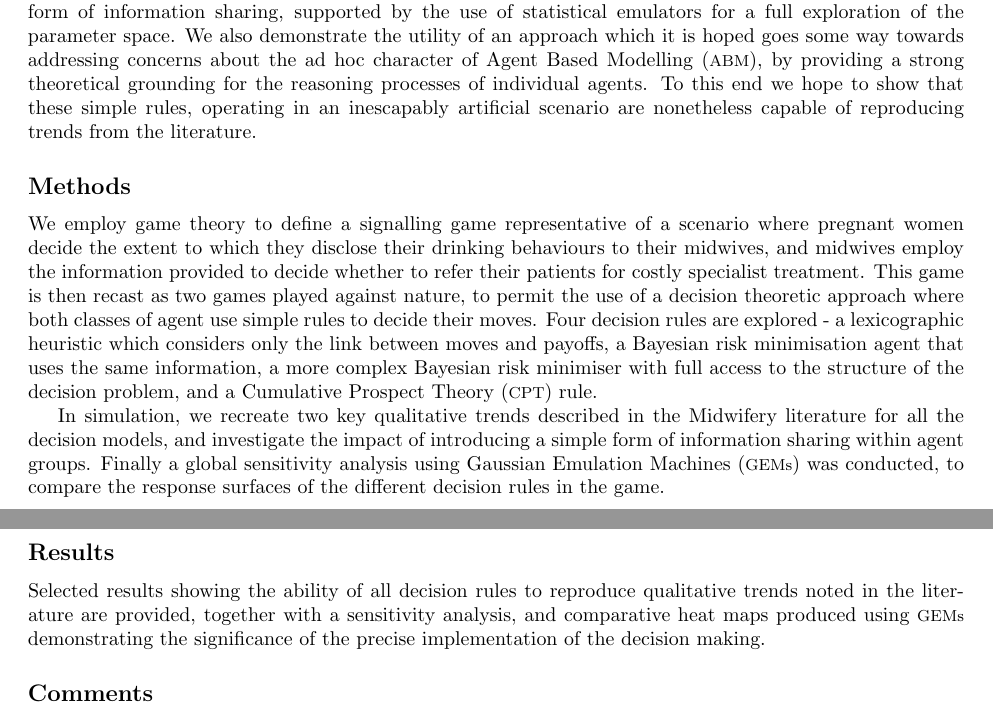
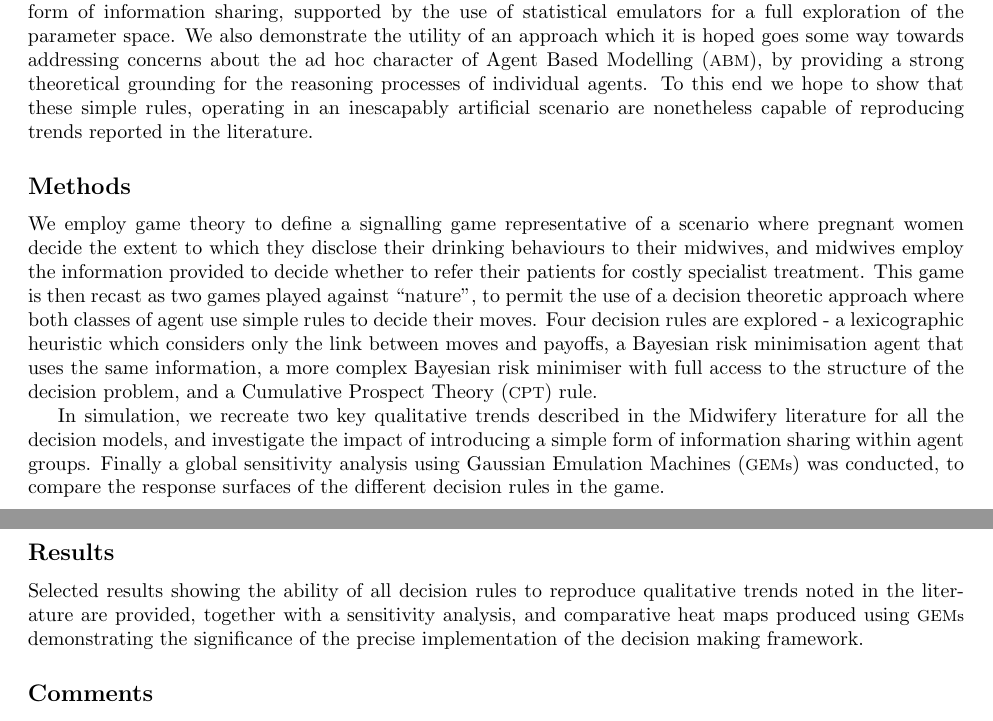
Before and after one commit to greenape/disclosure-article, a LaTeX document (disclosure_game.tex, which reads Abstract.tex): two parts of pages 1 and 2 of 30, joined at a grey line, cut so that both start at the same text. Compiled offline with pdfLaTeX; a missing bibliography style is replaced by a similar one.

```diff
--- a/Abstract.tex
+++ b/Abstract.tex
@@ -15,11 +15,11 @@
 \subsection*{Objective}
 
 The primary purpose of this work is to demonstrate the significance of precisely how the decision making process is formulated, by contrasting four distinct decision rules against one another and exploring a simple form of information sharing, supported by the use of statistical emulators for a full exploration of the parameter space.
-We also demonstrate the utility of an approach which it is hoped goes some way towards addressing concerns about the ad hoc character of \ac{ABM}, by providing a strong theoretical grounding for the reasoning processes of individual agents. To this end we hope to show that these simple rules, operating in an inescapably artificial scenario are nonetheless capable of reproducing trends from the literature.
+We also demonstrate the utility of an approach which it is hoped goes some way towards addressing concerns about the ad hoc character of \ac{ABM}, by providing a strong theoretical grounding for the reasoning processes of individual agents. To this end we hope to show that these simple rules, operating in an inescapably artificial scenario are nonetheless capable of reproducing trends reported in the literature.
 
 \subsection*{Methods}
 
-We employ game theory to define a signalling game representative of a scenario where pregnant women decide the extent to which they disclose their drinking behaviours to their midwives, and midwives employ the information provided to decide whether to refer their patients for costly specialist treatment. This game is then recast as two games played against nature, to permit the use of a decision theoretic approach where both classes of agent use simple rules to decide their moves.
+We employ game theory to define a signalling game representative of a scenario where pregnant women decide the extent to which they disclose their drinking behaviours to their midwives, and midwives employ the information provided to decide whether to refer their patients for costly specialist treatment. This game is then recast as two games played against \enquote{nature}, to permit the use of a decision theoretic approach where both classes of agent use simple rules to decide their moves.
 Four decision rules are explored - a lexicographic heuristic which considers only the link between moves and payoffs, a Bayesian risk minimisation agent that uses the same information, a more complex Bayesian risk minimiser with full access to the structure of the decision problem, and a \ac{CPT} rule.
 
 In simulation, we recreate two key qualitative trends described in the Midwifery literature for all the decision models, and investigate the impact of introducing a simple form of information sharing within agent groups.
@@ -27,7 +27,7 @@
 
 \subsection*{Results}
 
-Selected results showing the ability of all decision rules to reproduce qualitative trends noted in the literature are provided, together with a sensitivity analysis, and comparative heat maps produced using \acp{GEM} demonstrating the significance of the precise implementation of the decision making.
+Selected results showing the ability of all decision rules to reproduce qualitative trends noted in the literature are provided, together with a sensitivity analysis, and comparative heat maps produced using \acp{GEM} demonstrating the significance of the precise implementation of the decision making framework.
 
 \subsection*{Comments}
 
```
Also changed, not shown: figures/honesty_plot.png, figures/honesty_sharing.png, figures/ref_plot.png.
